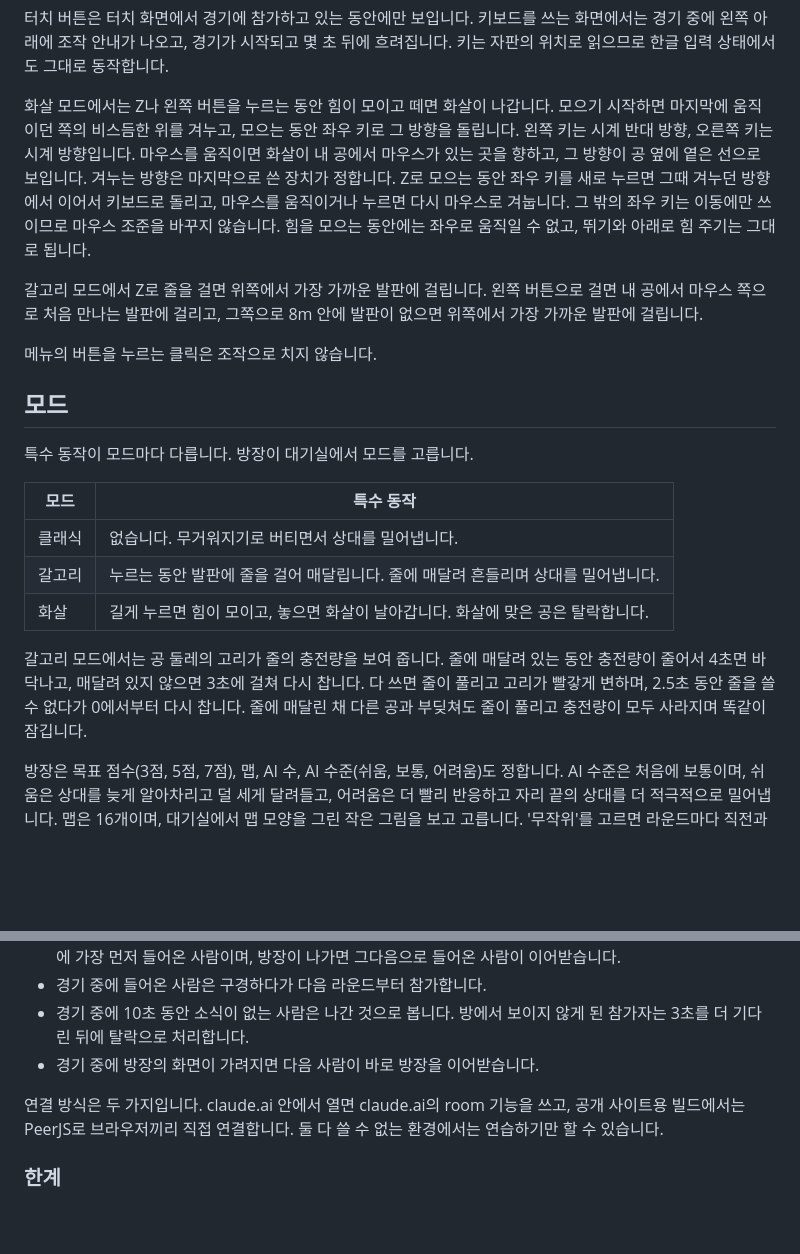
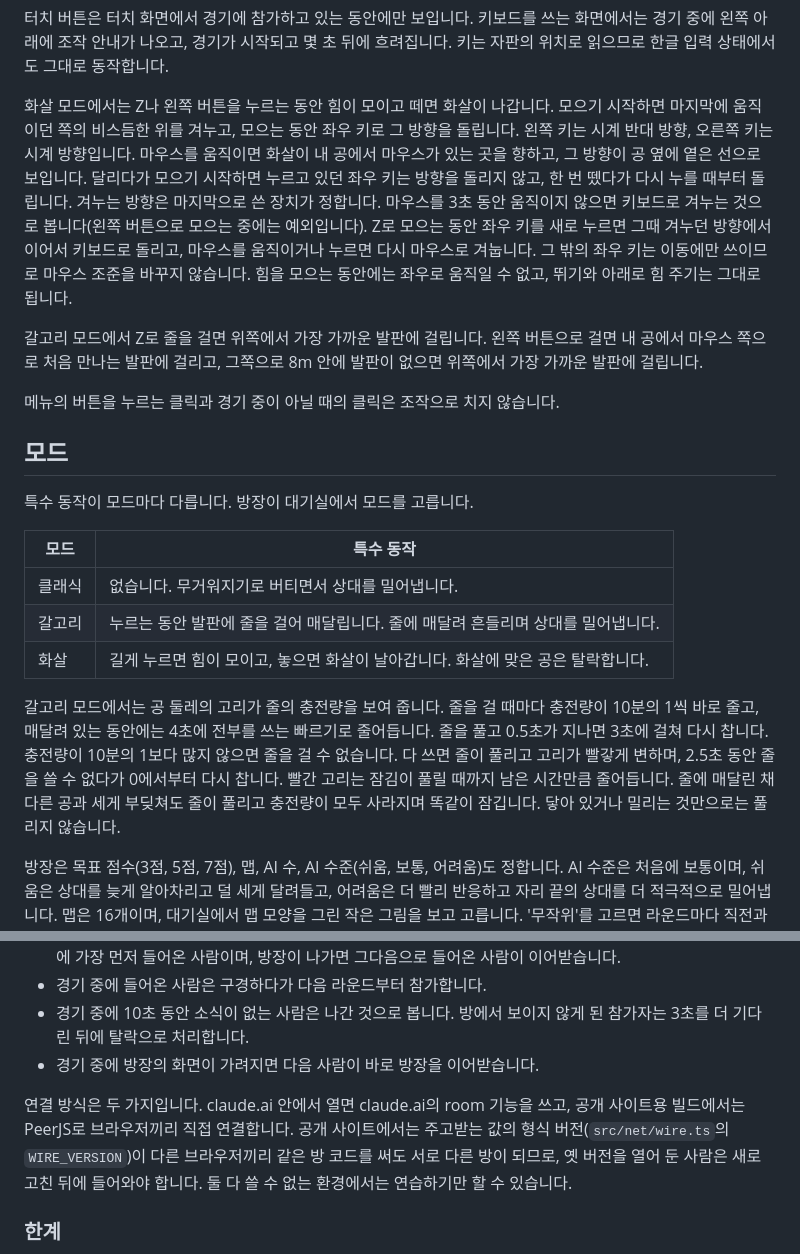
Before and after one commit to GeonWooLogibros/bump-arena, a Markdown page: README.md, 2 parts joined by grey strips. GitHub-like rendering; blank space fills up the shorter version.

Commit message:
docs: 갈고리 충전 규칙과 조준 규칙, 형식 버전 설명을 수정
Co-Authored-By: Claude Opus 5.5 (1M context) <noreply@anthropic.com>

```diff
--- a/README.md
+++ b/README.md
@@ -36,11 +36,11 @@ Node.js 22 이상이 필요합니다.
 
 터치 버튼은 터치 화면에서 경기에 참가하고 있는 동안에만 보입니다. 키보드를 쓰는 화면에서는 경기 중에 왼쪽 아래에 조작 안내가 나오고, 경기가 시작되고 몇 초 뒤에 흐려집니다. 키는 자판의 위치로 읽으므로 한글 입력 상태에서도 그대로 동작합니다.
 
-화살 모드에서는 Z나 왼쪽 버튼을 누르는 동안 힘이 모이고 떼면 화살이 나갑니다. 모으기 시작하면 마지막에 움직이던 쪽의 비스듬한 위를 겨누고, 모으는 동안 좌우 키로 그 방향을 돌립니다. 왼쪽 키는 시계 반대 방향, 오른쪽 키는 시계 방향입니다. 마우스를 움직이면 화살이 내 공에서 마우스가 있는 곳을 향하고, 그 방향이 공 옆에 옅은 선으로 보입니다. 겨누는 방향은 마지막으로 쓴 장치가 정합니다. Z로 모으는 동안 좌우 키를 새로 누르면 그때 겨누던 방향에서 이어서 키보드로 돌리고, 마우스를 움직이거나 누르면 다시 마우스로 겨눕니다. 그 밖의 좌우 키는 이동에만 쓰이므로 마우스 조준을 바꾸지 않습니다. 힘을 모으는 동안에는 좌우로 움직일 수 없고, 뛰기와 아래로 힘 주기는 그대로 됩니다.
+화살 모드에서는 Z나 왼쪽 버튼을 누르는 동안 힘이 모이고 떼면 화살이 나갑니다. 모으기 시작하면 마지막에 움직이던 쪽의 비스듬한 위를 겨누고, 모으는 동안 좌우 키로 그 방향을 돌립니다. 왼쪽 키는 시계 반대 방향, 오른쪽 키는 시계 방향입니다. 마우스를 움직이면 화살이 내 공에서 마우스가 있는 곳을 향하고, 그 방향이 공 옆에 옅은 선으로 보입니다. 달리다가 모으기 시작하면 누르고 있던 좌우 키는 방향을 돌리지 않고, 한 번 뗐다가 다시 누를 때부터 돌립니다. 겨누는 방향은 마지막으로 쓴 장치가 정합니다. 마우스를 3초 동안 움직이지 않으면 키보드로 겨누는 것으로 봅니다(왼쪽 버튼으로 모으는 중에는 예외입니다). Z로 모으는 동안 좌우 키를 새로 누르면 그때 겨누던 방향에서 이어서 키보드로 돌리고, 마우스를 움직이거나 누르면 다시 마우스로 겨눕니다. 그 밖의 좌우 키는 이동에만 쓰이므로 마우스 조준을 바꾸지 않습니다. 힘을 모으는 동안에는 좌우로 움직일 수 없고, 뛰기와 아래로 힘 주기는 그대로 됩니다.
 
 갈고리 모드에서 Z로 줄을 걸면 위쪽에서 가장 가까운 발판에 걸립니다. 왼쪽 버튼으로 걸면 내 공에서 마우스 쪽으로 처음 만나는 발판에 걸리고, 그쪽으로 8m 안에 발판이 없으면 위쪽에서 가장 가까운 발판에 걸립니다.
 
-메뉴의 버튼을 누르는 클릭은 조작으로 치지 않습니다.
+메뉴의 버튼을 누르는 클릭과 경기 중이 아닐 때의 클릭은 조작으로 치지 않습니다.
 
 ## 모드
 
@@ -52,7 +52,7 @@ Node.js 22 이상이 필요합니다.
 | 갈고리 | 누르는 동안 발판에 줄을 걸어 매달립니다. 줄에 매달려 흔들리며 상대를 밀어냅니다. |
 | 화살 | 길게 누르면 힘이 모이고, 놓으면 화살이 날아갑니다. 화살에 맞은 공은 탈락합니다. |
 
-갈고리 모드에서는 공 둘레의 고리가 줄의 충전량을 보여 줍니다. 줄에 매달려 있는 동안 충전량이 줄어서 4초면 바닥나고, 매달려 있지 않으면 3초에 걸쳐 다시 찹니다. 다 쓰면 줄이 풀리고 고리가 빨갛게 변하며, 2.5초 동안 줄을 쓸 수 없다가 0에서부터 다시 찹니다. 줄에 매달린 채 다른 공과 부딪쳐도 줄이 풀리고 충전량이 모두 사라지며 똑같이 잠깁니다.
+갈고리 모드에서는 공 둘레의 고리가 줄의 충전량을 보여 줍니다. 줄을 걸 때마다 충전량이 10분의 1씩 바로 줄고, 매달려 있는 동안에는 4초에 전부를 쓰는 빠르기로 줄어듭니다. 줄을 풀고 0.5초가 지나면 3초에 걸쳐 다시 찹니다. 충전량이 10분의 1보다 많지 않으면 줄을 걸 수 없습니다. 다 쓰면 줄이 풀리고 고리가 빨갛게 변하며, 2.5초 동안 줄을 쓸 수 없다가 0에서부터 다시 찹니다. 빨간 고리는 잠김이 풀릴 때까지 남은 시간만큼 줄어듭니다. 줄에 매달린 채 다른 공과 세게 부딪쳐도 줄이 풀리고 충전량이 모두 사라지며 똑같이 잠깁니다. 닿아 있거나 밀리는 것만으로는 풀리지 않습니다.
 
 방장은 목표 점수(3점, 5점, 7점), 맵, AI 수, AI 수준(쉬움, 보통, 어려움)도 정합니다. AI 수준은 처음에 보통이며, 쉬움은 상대를 늦게 알아차리고 덜 세게 달려들고, 어려움은 더 빨리 반응하고 자리 끝의 상대를 더 적극적으로 밀어냅니다. 맵은 16개이며, 대기실에서 맵 모양을 그린 작은 그림을 보고 고릅니다. '무작위'를 고르면 라운드마다 직전과 다른 맵이 나옵니다.
 
@@ -75,7 +75,7 @@ Node.js 22 이상이 필요합니다.
 - 경기 중에 10초 동안 소식이 없는 사람은 나간 것으로 봅니다. 방에서 보이지 않게 된 참가자는 3초를 더 기다린 뒤에 탈락으로 처리합니다.
 - 경기 중에 방장의 화면이 가려지면 다음 사람이 바로 방장을 이어받습니다.
 
-연결 방식은 두 가지입니다. claude.ai 안에서 열면 claude.ai의 room 기능을 쓰고, 공개 사이트용 빌드에서는 PeerJS로 브라우저끼리 직접 연결합니다. 둘 다 쓸 수 없는 환경에서는 연습하기만 할 수 있습니다.
+연결 방식은 두 가지입니다. claude.ai 안에서 열면 claude.ai의 room 기능을 쓰고, 공개 사이트용 빌드에서는 PeerJS로 브라우저끼리 직접 연결합니다. 공개 사이트에서는 주고받는 값의 형식 버전(`src/net/wire.ts`의 `WIRE_VERSION`)이 다른 브라우저끼리 같은 방 코드를 써도 서로 다른 방이 되므로, 옛 버전을 열어 둔 사람은 새로 고친 뒤에 들어와야 합니다. 둘 다 쓸 수 없는 환경에서는 연습하기만 할 수 있습니다.
 
 ### 한계
 
```
Also changed, not shown: 1 other file.
